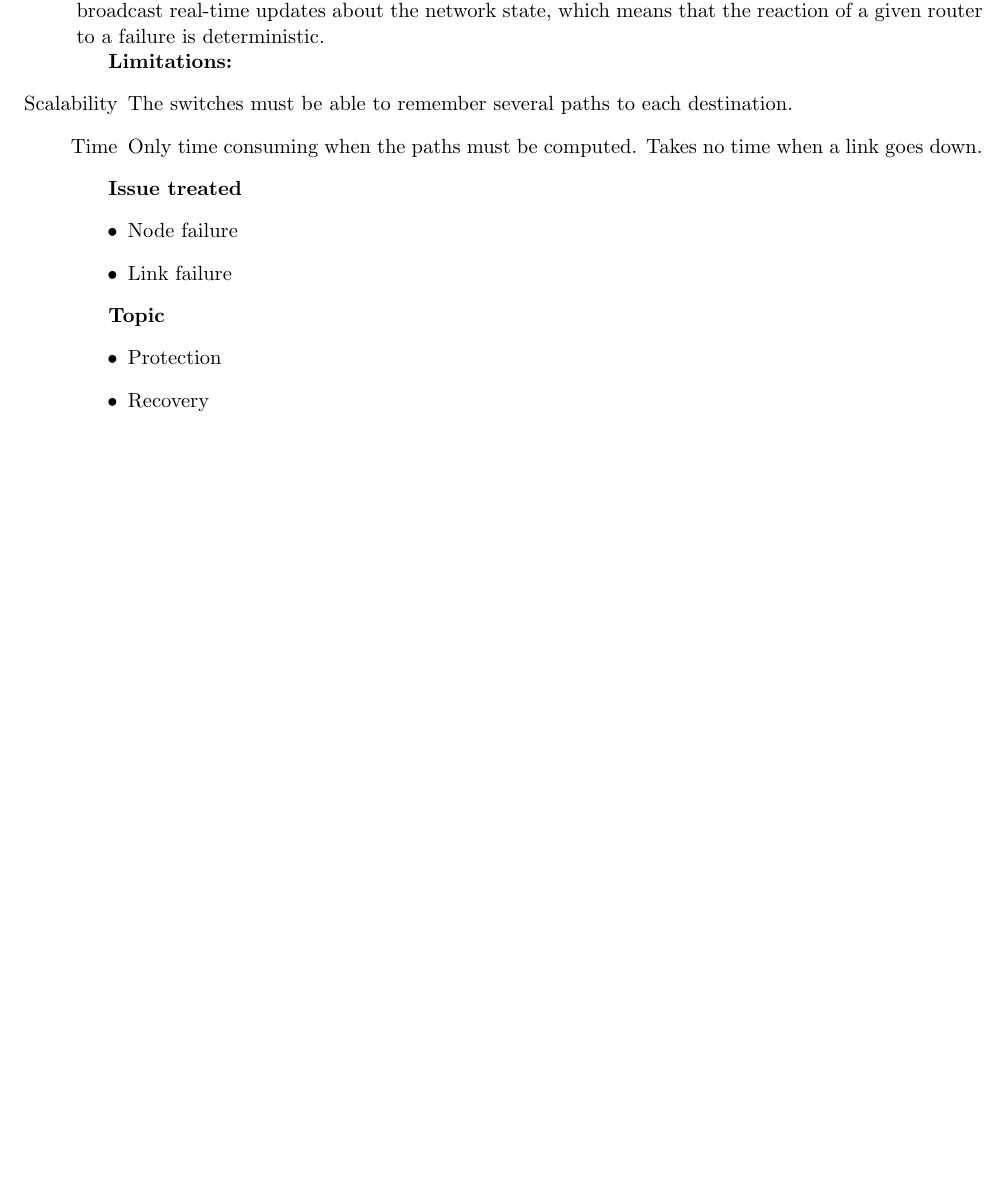
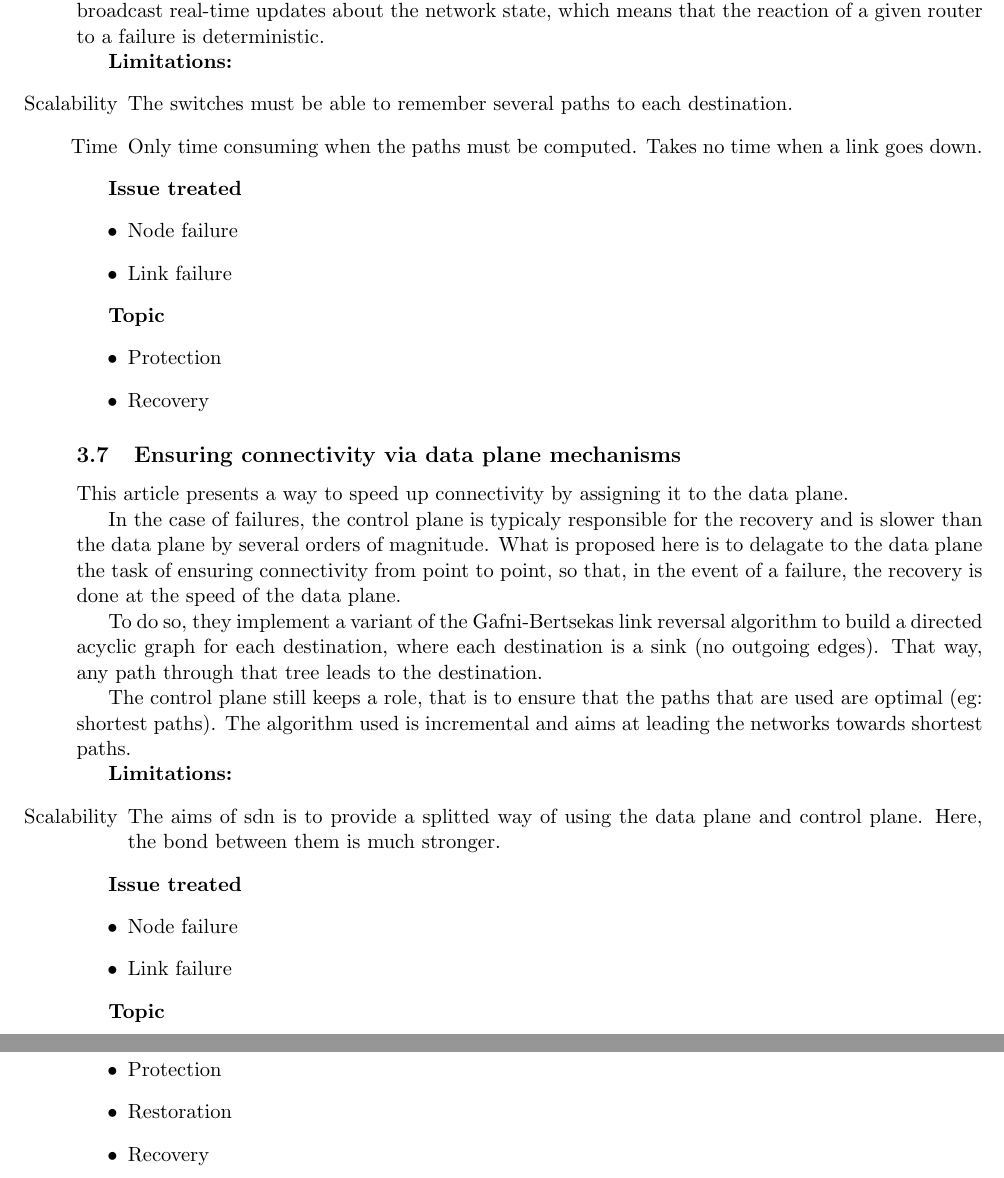
Before and after one commit to ledebroux/INGI2349-Seminar, a LaTeX document (sdn.tex): part of page 5 of 5 before the commit and two parts of pages 5 and 6 of 6 after it, the two joined at a grey line, cut so that both start at the same text, the shorter picture padded with empty space. Compiled offline with pdfLaTeX.

Commit message:
ensuring connectivity

```diff
--- a/sdn.tex
+++ b/sdn.tex
@@ -204,4 +204,32 @@ In this system, failures are detected at a path level, by the ingress/egress rou
 	\item Recovery
 \end{itemize}
 
+\subsection{Ensuring connectivity via data plane mechanisms}
+This article presents a way to speed up connectivity by assigning it to the data plane.
+
+In the case of failures, the control plane is typicaly responsible for the recovery and is slower than the data plane by several orders of magnitude. What is proposed here is to delagate to the data plane the task of ensuring connectivity from point to point, so that, in the event of a failure, the recovery is done at the speed of the data plane.
+
+To do so, they implement a variant of the Gafni-Bertsekas link reversal algorithm to build a directed acyclic graph for each destination, where each destination is a sink (no outgoing edges). That way, any path through that tree leads to the destination.
+
+The control plane still keeps a role, that is to ensure that the paths that are used are optimal (eg: shortest paths). The algorithm used is incremental and aims at leading the networks towards shortest paths.
+
+\textbf{Limitations:}
+\begin{itemize}
+	\item[Scalability] The aims of sdn is to provide a splitted way of using the data plane and control plane. Here, the bond between them is much stronger.
+\end{itemize}
+
+\textbf{Issue treated}
+\begin{itemize}
+	\item Node failure
+	\item Link failure
+\end{itemize}
+
+\textbf{Topic}
+\begin{itemize}
+	\item Detection
+	\item Protection
+	\item Restoration
+	\item Recovery
+\end{itemize}
+
 \end{document}
```
